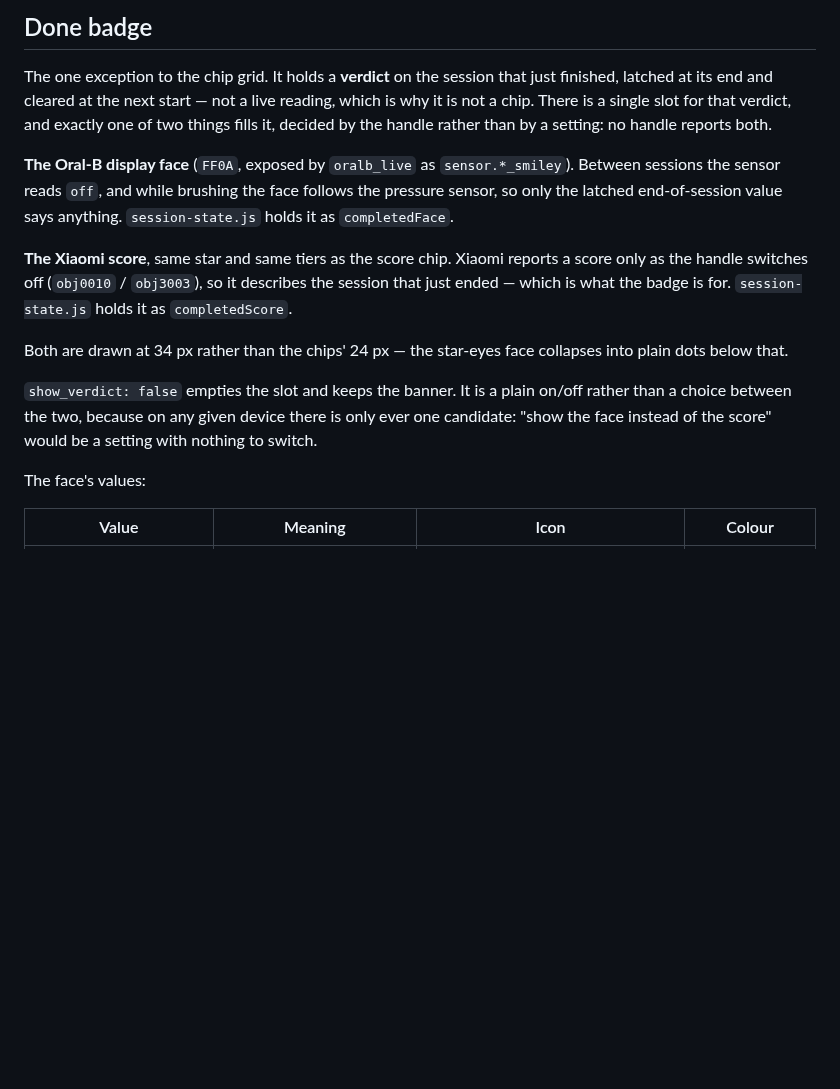
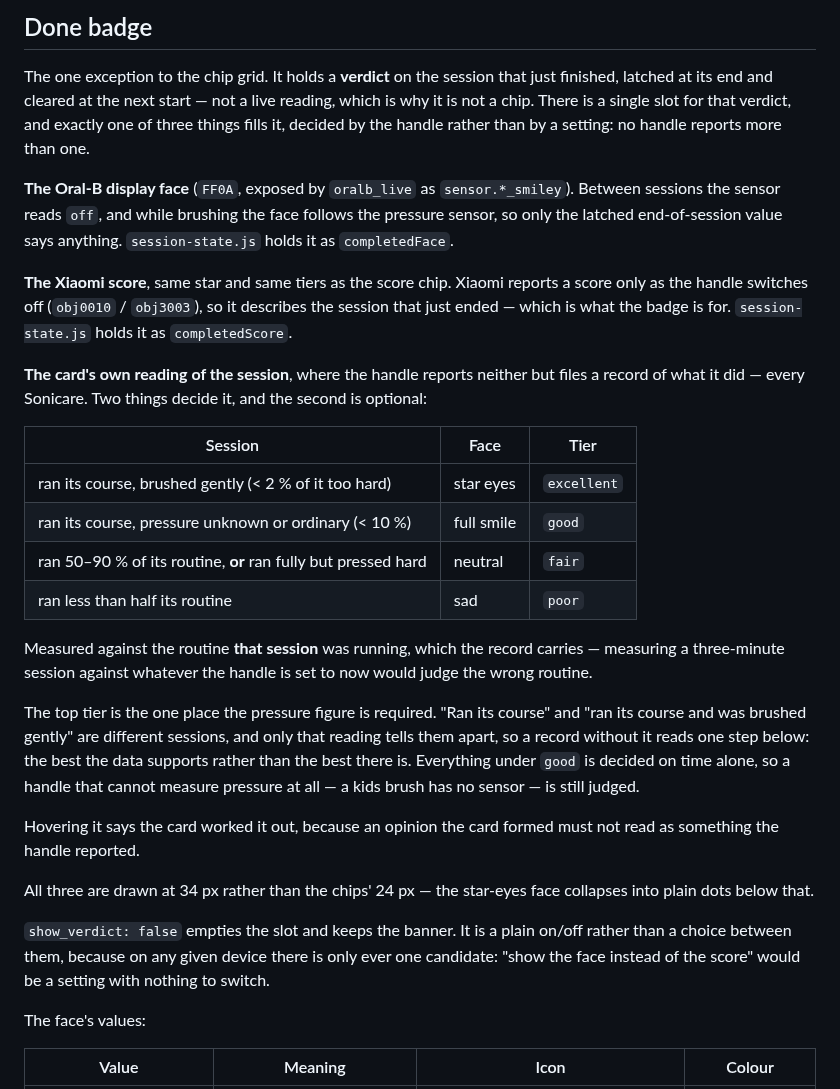
Before and after one commit to mtheli/toothbrush-card, a Markdown page: docs/ICONS.md, the part around the change. Rendered like a GitHub page; blank space fills up the shorter version.

Commit message:
docs: describe the rating the card works out itself
The icon reference listed two things that can fill the rating slot on the
badge. There are three, and the third is the only one most brushes will
ever show: a Sonicare reports neither a display face nor a score, so the
slot was empty on all of them before.

The tiers are written out with what decides each one, including where the
pressure figure is needed and what happens without it. The feature list
gets a line for the same reason: it described the summary banner but not
the rating in it.

```diff
--- a/docs/ICONS.md
+++ b/docs/ICONS.md
@@ -106,8 +106,8 @@ marker cannot depend on a label beside it.
 The one exception to the chip grid. It holds a **verdict** on the session that
 just finished, latched at its end and cleared at the next start — not a live
 reading, which is why it is not a chip. There is a single slot for that
-verdict, and exactly one of two things fills it, decided by the handle rather
-than by a setting: no handle reports both.
+verdict, and exactly one of three things fills it, decided by the handle rather
+than by a setting: no handle reports more than one.
 
 **The Oral-B display face** (`FF0A`, exposed by `oralb_live` as
 `sensor.*_smiley`). Between sessions the sensor reads `off`, and while brushing
@@ -119,12 +119,37 @@ reports a score only as the handle switches off (`obj0010` / `obj3003`), so it
 describes the session that just ended — which is what the badge is for.
 `session-state.js` holds it as `completedScore`.
 
-Both are drawn at 34 px rather than the chips' 24 px — the star-eyes face
+**The card's own reading of the session**, where the handle reports neither
+but files a record of what it did — every Sonicare. Two things decide it, and
+the second is optional:
+
+| Session | Face | Tier |
+| --- | --- | --- |
+| ran its course, brushed gently (< 2 % of it too hard) | star eyes | `excellent` |
+| ran its course, pressure unknown or ordinary (< 10 %) | full smile | `good` |
+| ran 50–90 % of its routine, **or** ran fully but pressed hard | neutral | `fair` |
+| ran less than half its routine | sad | `poor` |
+
+Measured against the routine **that session** was running, which the record
+carries — measuring a three-minute session against whatever the handle is set
+to now would judge the wrong routine.
+
+The top tier is the one place the pressure figure is required. "Ran its course"
+and "ran its course and was brushed gently" are different sessions, and only
+that reading tells them apart, so a record without it reads one step below:
+the best the data supports rather than the best there is. Everything under
+`good` is decided on time alone, so a handle that cannot measure pressure at
+all — a kids brush has no sensor — is still judged.
+
+Hovering it says the card worked it out, because an opinion the card formed
+must not read as something the handle reported.
+
+All three are drawn at 34 px rather than the chips' 24 px — the star-eyes face
 collapses into plain dots below that.
 
 `show_verdict: false` empties the slot and keeps the banner. It is a plain
-on/off rather than a choice between the two, because on any given device there
-is only ever one candidate: "show the face instead of the score" would be a
+on/off rather than a choice between them, because on any given device there is
+only ever one candidate: "show the face instead of the score" would be a
 setting with nothing to switch.
 
 The face's values:
```
Also changed, not shown: README.md (+2 -1 lines).
